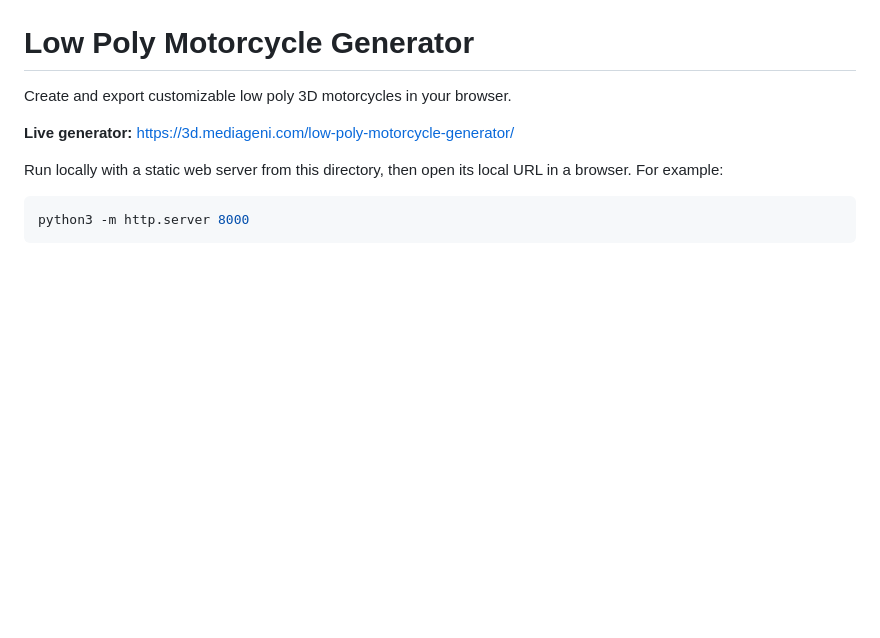
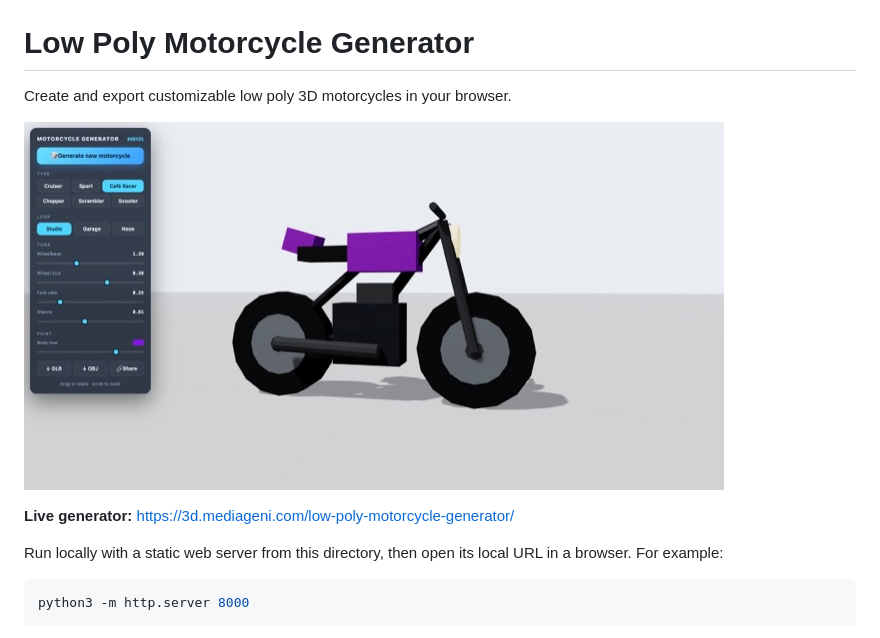
Before and after one commit to mediageni/LowPolyMotorcycleGenerator, a Markdown page: README.md, the part around the change. Drawn GitHub-style; pictures changed too: screenshots/preview.jpg (added); blank space fills up the shorter version.

Commit message:
Show generator screenshot in README

```diff
--- a/README.md
+++ b/README.md
@@ -1,6 +1,8 @@
 # Low Poly Motorcycle Generator
 
 Create and export customizable low poly 3D motorcycles in your browser.
+
+![Low poly motorcycle in the Studio scene](screenshots/preview.jpg)
 
 **Live generator:** https://3d.mediageni.com/low-poly-motorcycle-generator/
 
```
